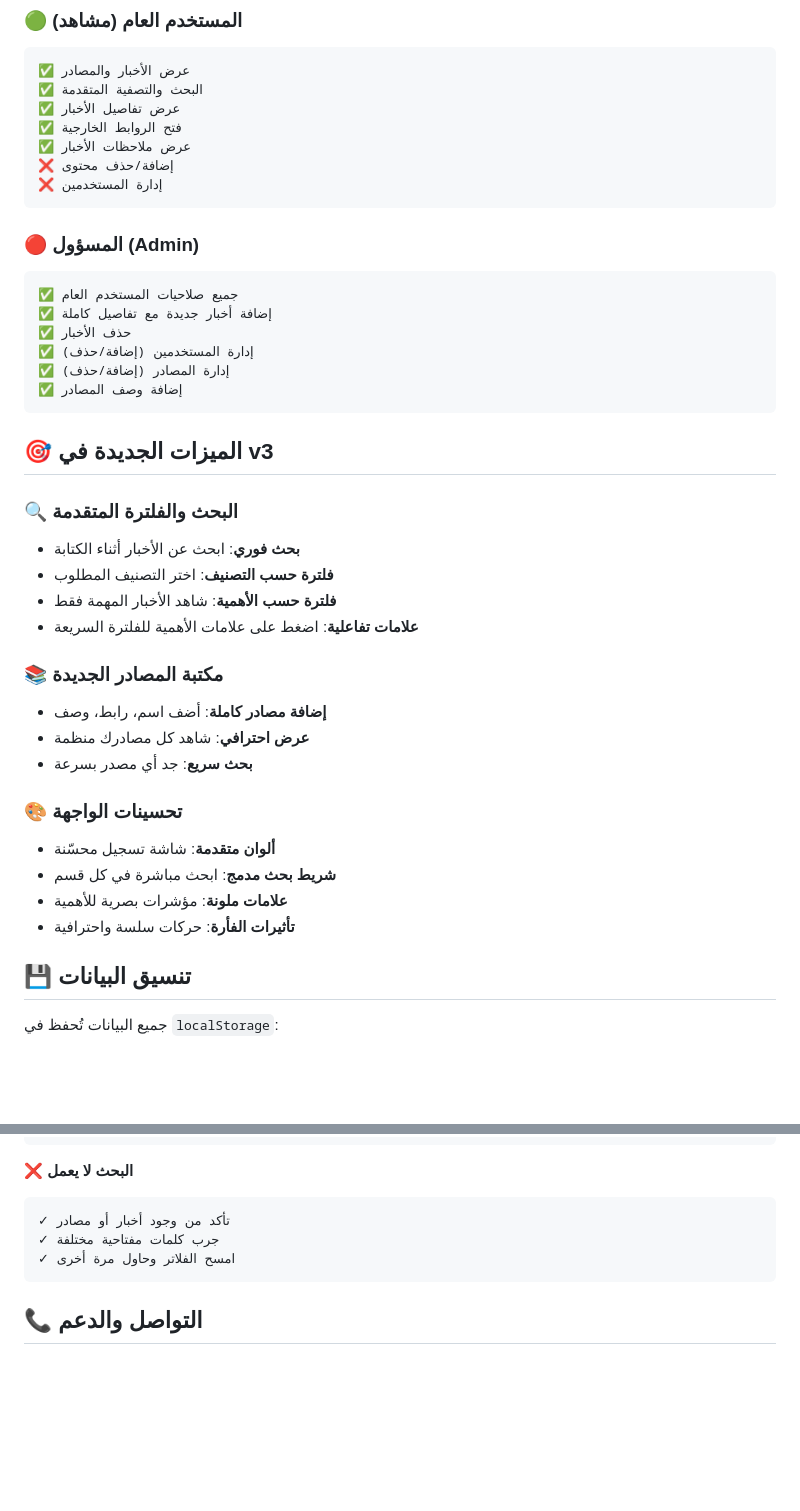
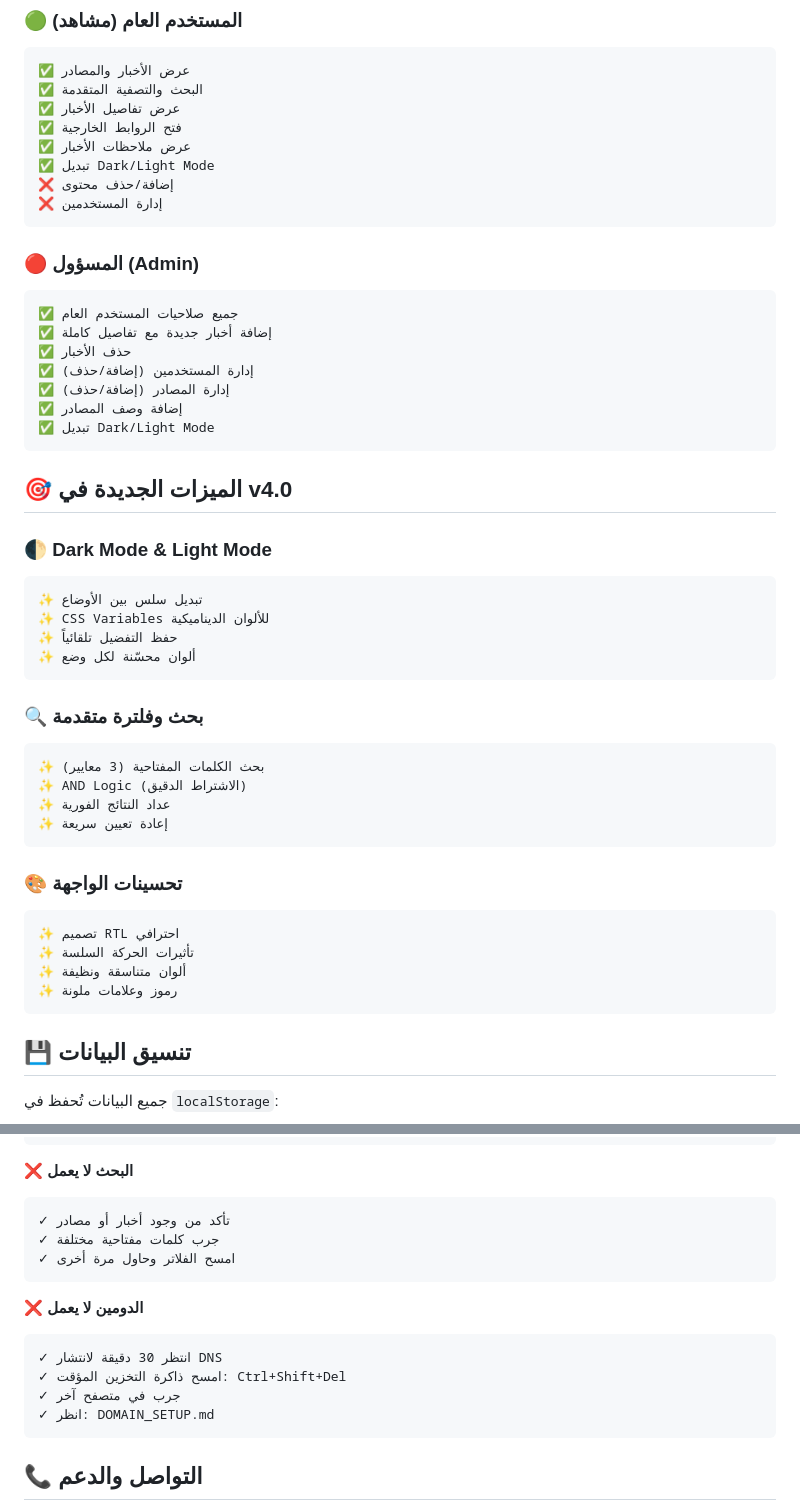
Before and after one commit to TU4714315/M3TM-Rased, a Markdown page: README.md, 2 parts joined by grey strips. Rendered like a GitHub page; blank space fills up the shorter version.

````diff
--- a/README.md
+++ b/README.md
@@ -62,6 +92,7 @@ https://tu4714315.github.io/M3TM-Rased/
 ✅ عرض تفاصيل الأخبار
 ✅ فتح الروابط الخارجية
 ✅ عرض ملاحظات الأخبار
+✅ تبديل Dark/Light Mode
 ❌ إضافة/حذف محتوى
 ❌ إدارة المستخدمين
 ```
@@ -74,26 +105,34 @@ https://tu4714315.github.io/M3TM-Rased/
 ✅ إدارة المستخدمين (إضافة/حذف)
 ✅ إدارة المصادر (إضافة/حذف)
 ✅ إضافة وصف المصادر
+✅ تبديل Dark/Light Mode
 ```
 
-## 🎯 الميزات الجديدة في v3
+## 🎯 الميزات الجديدة في v4.0
 
-### 🔍 البحث والفلترة المتقدمة
-- **بحث فوري**: ابحث عن الأخبار أثناء الكتابة
-- **فلترة حسب التصنيف**: اختر التصنيف المطلوب
-- **فلترة حسب الأهمية**: شاهد الأخبار المهمة فقط
-- **علامات تفاعلية**: اضغط على علامات الأهمية للفلترة السريعة
+### 🌓 Dark Mode & Light Mode
+```
+✨ تبديل سلس بين الأوضاع
+✨ CSS Variables للألوان الديناميكية
+✨ حفظ التفضيل تلقائياً
+✨ ألوان محسّنة لكل وضع
+```
 
-### 📚 مكتبة المصادر الجديدة
-- **إضافة مصادر كاملة**: أضف اسم، رابط، وصف
-- **عرض احترافي**: شاهد كل مصادرك منظمة
-- **بحث سريع**: جد أي مصدر بسرعة
+### 🔍 بحث وفلترة متقدمة
+```
+✨ بحث الكلمات المفتاحية (3 معايير)
+✨ AND Logic (الاشتراط الدقيق)
+✨ عداد النتائج الفورية
+✨ إعادة تعيين سريعة
+```
 
 ### 🎨 تحسينات الواجهة
-- **ألوان متقدمة**: شاشة تسجيل محسّنة
-- **شريط بحث مدمج**: ابحث مباشرة في كل قسم
-- **علامات ملونة**: مؤشرات بصرية للأهمية
-- **تأثيرات الفأرة**: حركات سلسة واحترافية
+```
+✨ تصميم RTL احترافي
+✨ تأثيرات الحركة السلسة
+✨ ألوان متناسقة ونظيفة
+✨ رموز وعلامات ملونة
+```
 
 ## 💾 تنسيق البيانات
 
@@ -267,6 +294,14 @@ git push
 ✓ امسح الفلاتر وحاول مرة أخرى
 ```
 
+**❌ الدومين لا يعمل**
+```
+✓ انتظر 30 دقيقة لانتشار DNS
+✓ امسح ذاكرة التخزين المؤقت: Ctrl+Shift+Del
+✓ جرب في متصفح آخر
+✓ انظر: DOMAIN_SETUP.md
+```
+
 ## 📞 التواصل والدعم
 
 - 🐛 [اكتشفت خطأ؟ أبلغ هنا](https://github.com/TU4714315/M3TM-Rased/issues)
````
Also changed, not shown: other parts of README.md (+81 -59 lines).
